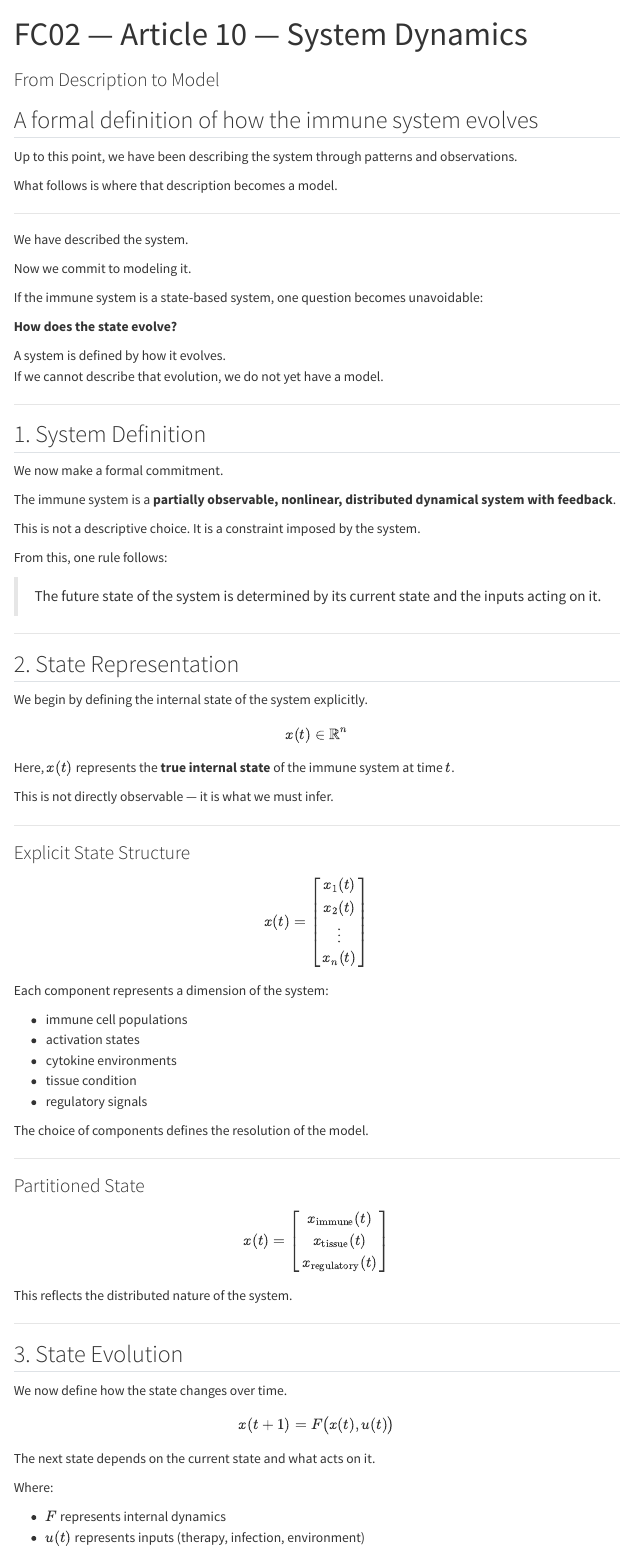
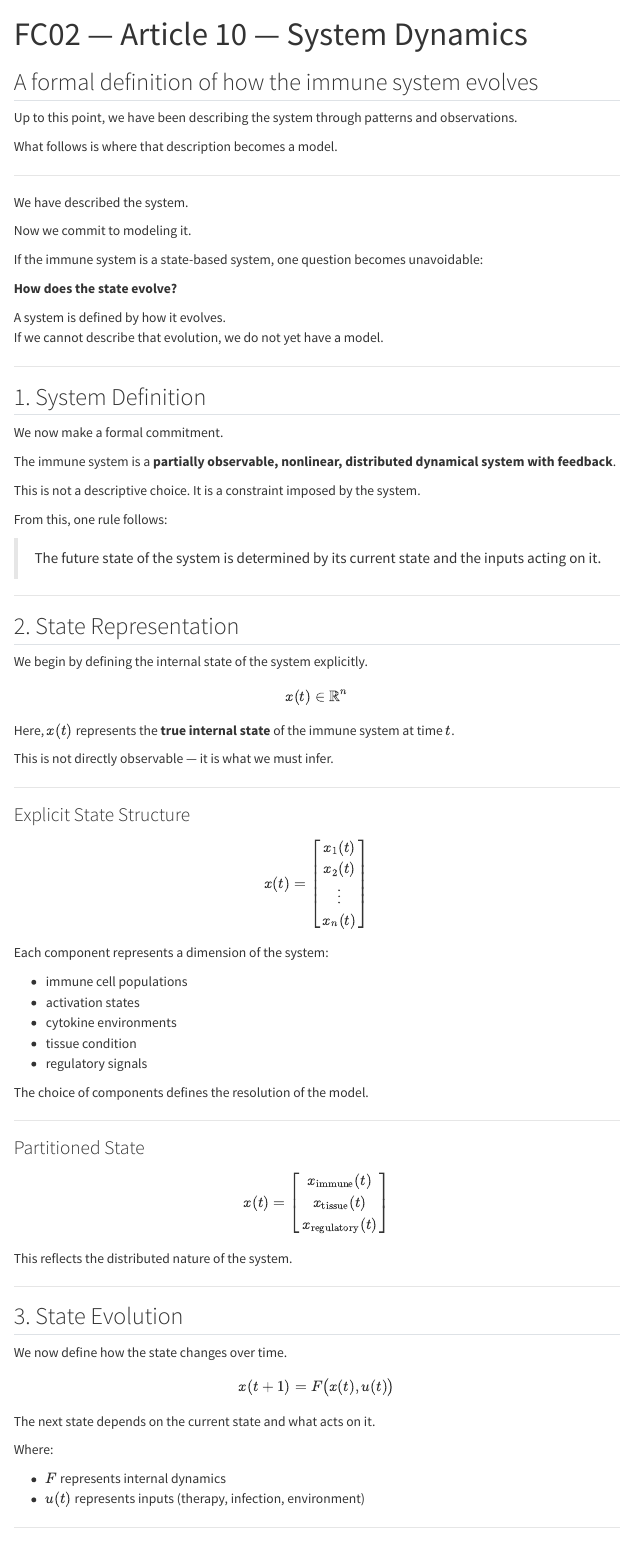
Before and after one commit to raveendranr/systems-immunology, a Quarto document (index.qmd): the page in a window 1100 px wide, from its top. Rendered offline with R 4.5, knitr and Pandoc in place of Quarto, with nearby package versions; menus at the side of the page are left out.

Commit message:
clean quarto website setup

```diff
--- /dev/null
+++ b/_quarto.yml
@@ -0,0 +1,12 @@
+project:
+  type: website
+  render:
+    - index.qmd
+
+website:
+  title: "Systems Engineering Immunology"
+
+format:
+  html:
+    theme: cosmo
+    toc: true
--- a/FC02-A10-System-Dynamics.qmd
+++ b/index.qmd
@@ -12,2 +6,0 @@ render-on-save: true
-title: "FC02 — Article 10 — System Dynamics"
-subtitle: "From Description to Model"
```
Also changed, not shown: 00_INDEX.md (renamed from 00_INDEX.md.md), index.tex (added), index.qmd (11 more changed lines), 22 other files.
